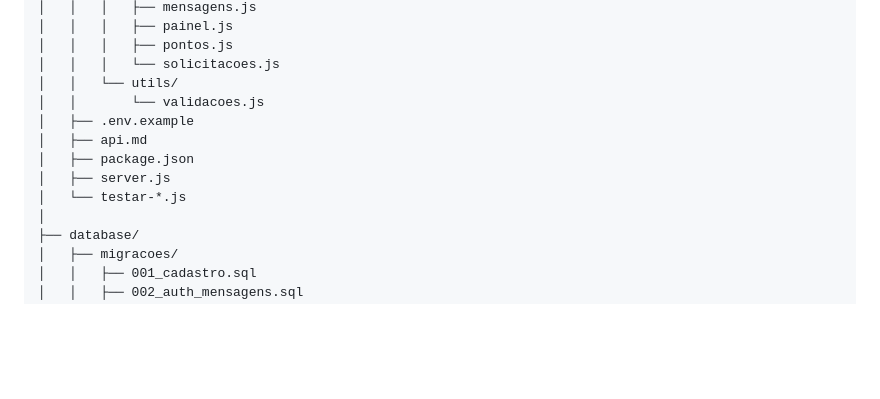
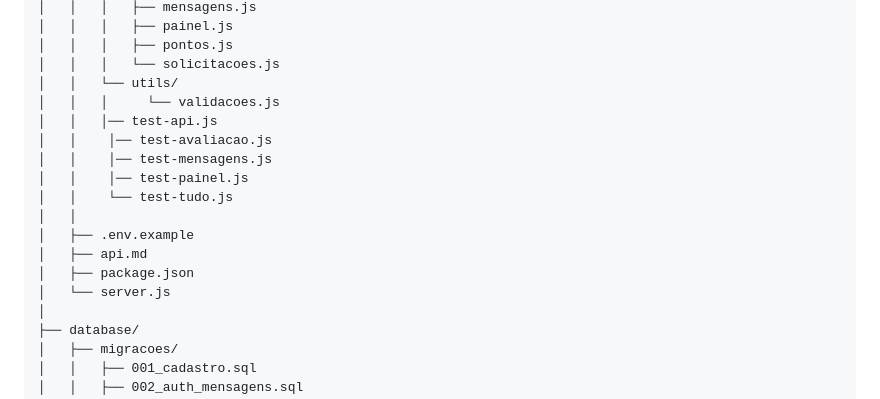
Before and after one commit to franksbjr4-eng/ambulante-conecta, a Markdown page: README.md, the part around the change. GitHub-like rendering; blank space fills up the shorter version.

```diff
--- a/README.md
+++ b/README.md
@@ -246,12 +246,17 @@ definitivo/
 │   │   │   ├── pontos.js
 │   │   │   └── solicitacoes.js
 │   │   └── utils/
-│   │       └── validacoes.js
+│   │   │     └── validacoes.js
+│   │   │── test-api.js
+│   │    │── test-avaliacao.js
+│   │    │── test-mensagens.js
+│   │    │── test-painel.js
+│   │    └── test-tudo.js
+│   │
 │   ├── .env.example
 │   ├── api.md
 │   ├── package.json
-│   ├── server.js
-│   └── testar-*.js
+│   └── server.js
 │
 ├── database/
 │   ├── migracoes/
```
